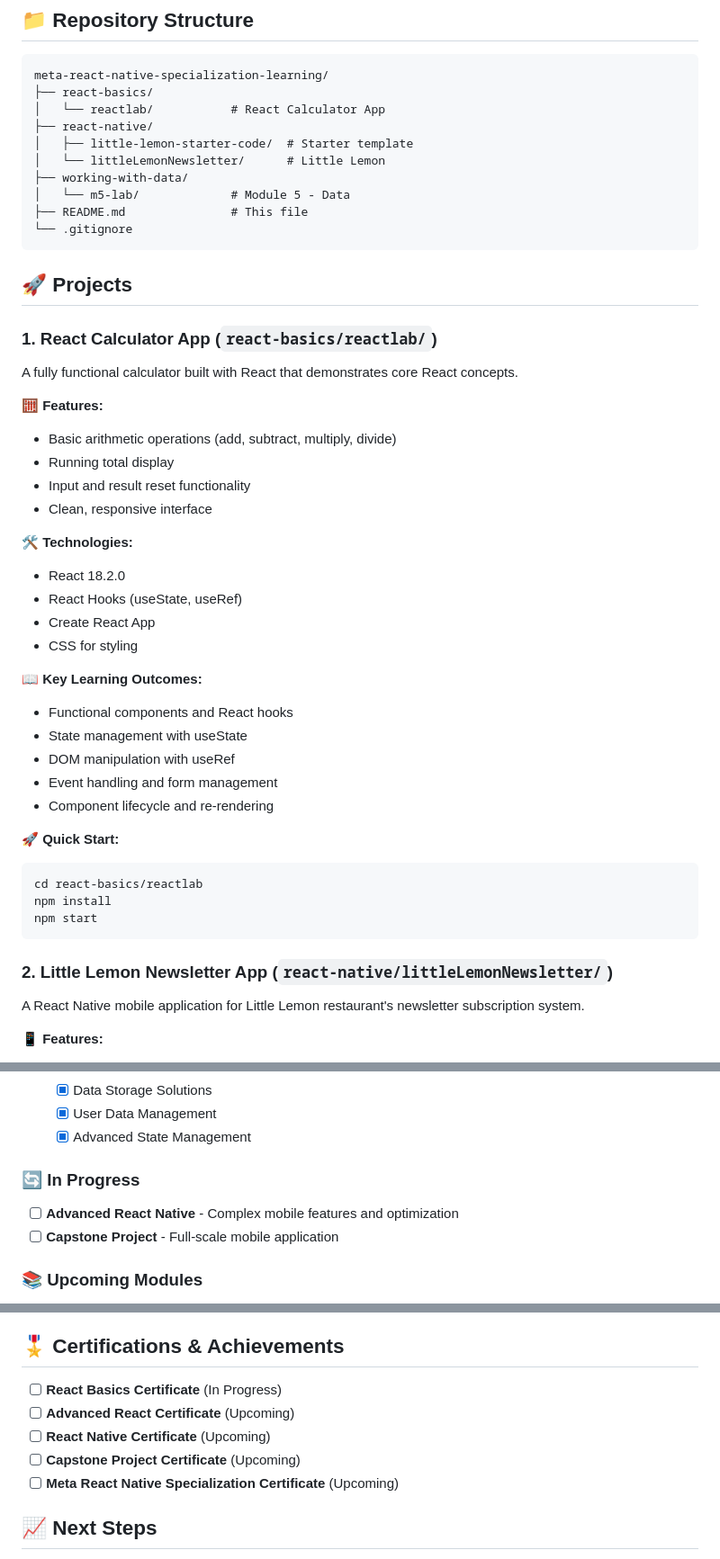
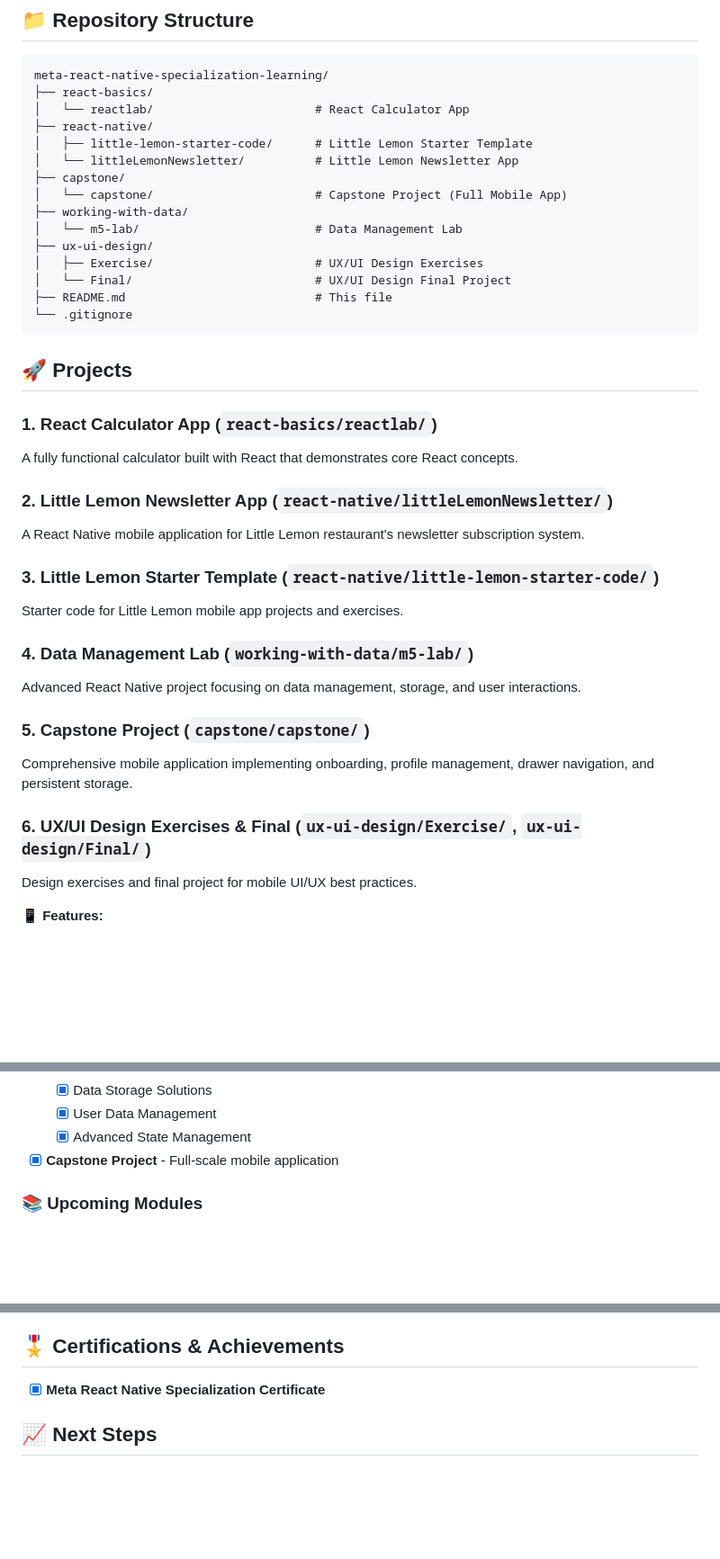
Before and after one commit to joelkingsley/meta-react-native-specialization-learning, a Markdown page: README.md, 3 parts joined by grey strips. Shown: that part at 90% size. GitHub-like rendering; blank space fills up the shorter version.

Commit message:
fix: Update README.md for clarity and consistency; improve project descriptions and formatting

````diff
--- a/README.md
+++ b/README.md
@@ -17,51 +17,40 @@ The Meta React Native Specialization is a comprehensive program that covers:
 ```
 meta-react-native-specialization-learning/
 ├── react-basics/
-│   └── reactlab/           # React Calculator App
+│   └── reactlab/                       # React Calculator App
 ├── react-native/
-│   ├── little-lemon-starter-code/  # Starter template
-│   └── littleLemonNewsletter/      # Little Lemon
+│   ├── little-lemon-starter-code/      # Little Lemon Starter Template
+│   └── littleLemonNewsletter/          # Little Lemon Newsletter App
+├── capstone/
+│   └── capstone/                       # Capstone Project (Full Mobile App)
 ├── working-with-data/
-│   └── m5-lab/             # Module 5 - Data
-├── README.md               # This file
+│   └── m5-lab/                         # Data Management Lab
+├── ux-ui-design/
+│   ├── Exercise/                       # UX/UI Design Exercises
+│   └── Final/                          # UX/UI Design Final Project
+├── README.md                           # This file
 └── .gitignore
 ```
 
 ## 🚀 Projects
 
 ### 1. React Calculator App (`react-basics/reactlab/`)
-
 A fully functional calculator built with React that demonstrates core React concepts.
 
-**🧮 Features:**
-- Basic arithmetic operations (add, subtract, multiply, divide)
-- Running total display
-- Input and result reset functionality
-- Clean, responsive interface
+### 2. Little Lemon Newsletter App (`react-native/littleLemonNewsletter/`)
+A React Native mobile application for Little Lemon restaurant's newsletter subscription system.
 
-**🛠️ Technologies:**
-- React 18.2.0
-- React Hooks (useState, useRef)
-- Create React App
-- CSS for styling
+### 3. Little Lemon Starter Template (`react-native/little-lemon-starter-code/`)
+Starter code for Little Lemon mobile app projects and exercises.
 
-**📖 Key Learning Outcomes:**
-- Functional components and React hooks
-- State management with useState
-- DOM manipulation with useRef
-- Event handling and form management
-- Component lifecycle and re-rendering
+### 4. Data Management Lab (`working-with-data/m5-lab/`)
+Advanced React Native project focusing on data management, storage, and user interactions.
 
-**🚀 Quick Start:**
-```bash
-cd react-basics/reactlab
-npm install
-npm start
-```
+### 5. Capstone Project (`capstone/capstone/`)
+Comprehensive mobile application implementing onboarding, profile management, drawer navigation, and persistent storage.
 
-### 2. Little Lemon Newsletter App (`react-native/littleLemonNewsletter/`)
-
-A React Native mobile application for Little Lemon restaurant's newsletter subscription system.
+### 6. UX/UI Design Exercises & Final (`ux-ui-design/Exercise/`, `ux-ui-design/Final/`)
+Design exercises and final project for mobile UI/UX best practices.
 
 **📱 Features:**
 - Welcome screen with restaurant branding
@@ -144,10 +133,7 @@ Visit `http://localhost:3000` for web projects or use Expo Go for React Native p
   - [x] User Data Management
   - [x] Advanced State Management
 
-### 🔄 In Progress
-
-- [ ] **Advanced React Native** - Complex mobile features and optimization
-- [ ] **Capstone Project** - Full-scale mobile application
+- [x] **Capstone Project** - Full-scale mobile application
 
 ### 📚 Upcoming Modules
 
@@ -221,11 +207,7 @@ Visit `http://localhost:3000` for web projects or use Expo Go for React Native p
 
 ## 🎖️ Certifications & Achievements
 
-- [ ] **React Basics Certificate** (In Progress)
-- [ ] **Advanced React Certificate** (Upcoming)
-- [ ] **React Native Certificate** (Upcoming)
-- [ ] **Capstone Project Certificate** (Upcoming)
-- [ ] **Meta React Native Specialization Certificate** (Upcoming)
+- [x] **Meta React Native Specialization Certificate**
 
 ## 📈 Next Steps
 
````
Also changed, not shown: other parts of README.md (+2 -2 lines).
